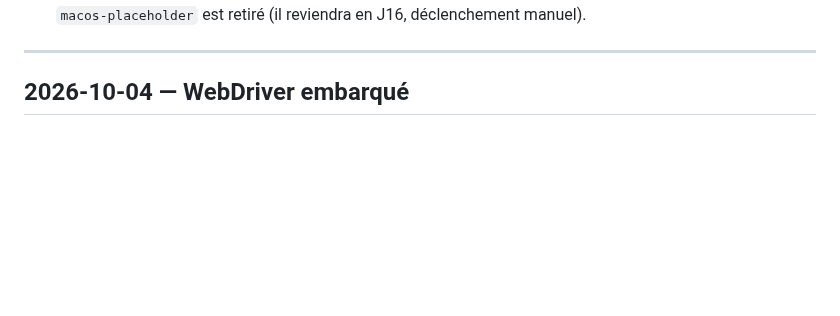
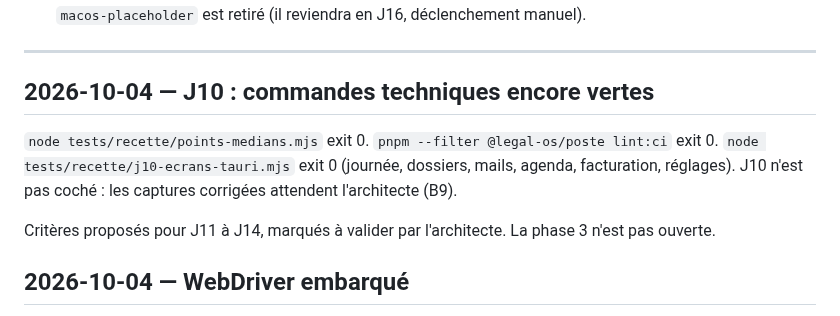
Before and after one commit to navelremi-boop/legalos2, a Markdown page: JOURNAL.md, the part around the change. Rendered like a GitHub page; blank space fills up the shorter version.

Commit message:
docs: commandes J10 encore vertes, phase 3 non ouverte.
Co-authored-by: Cursor <cursoragent@cursor.com>

```diff
--- a/JOURNAL.md
+++ b/JOURNAL.md
@@ -23,6 +23,12 @@ Synthèse (archives : `docs/journal/phase-0.md`, `phase-1.md`, `phase-2.md`).
 - **Minutes GitHub Actions** : un push uniquement Markdown ne lance que `gouvernance` et `frontend`. Le job `macos-placeholder` est retiré (il reviendra en J16, déclenchement manuel).
 
 ---
+
+## 2026-10-04 — J10 : commandes techniques encore vertes
+
+`node tests/recette/points-medians.mjs` exit 0. `pnpm --filter @legal-os/poste lint:ci` exit 0. `node tests/recette/j10-ecrans-tauri.mjs` exit 0 (journée, dossiers, mails, agenda, facturation, réglages). J10 n'est pas coché : les captures corrigées attendent l'architecte (B9).
+
+Critères proposés pour J11 à J14, marqués à valider par l'architecte. La phase 3 n'est pas ouverte.
 
 ## 2026-10-04 — WebDriver embarqué
 
```
Also changed, not shown: BLOCAGES.md (+1 -1 lines).
